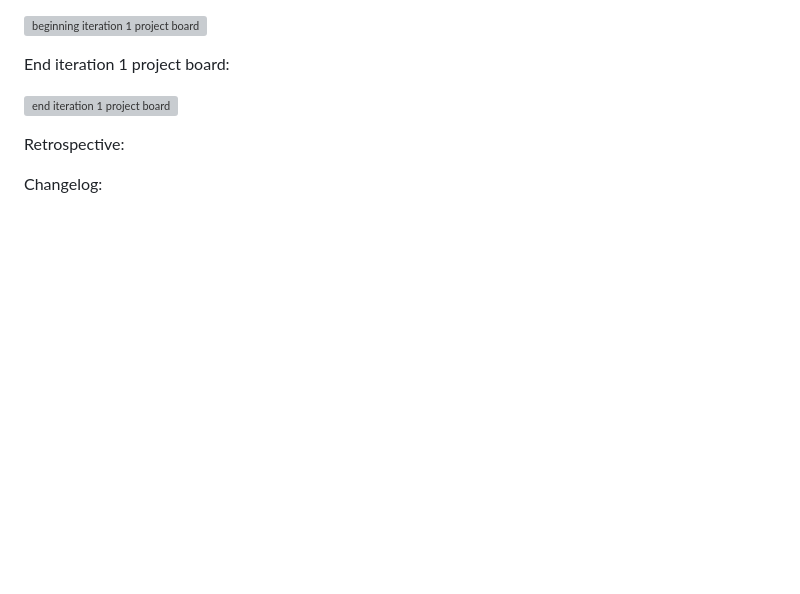
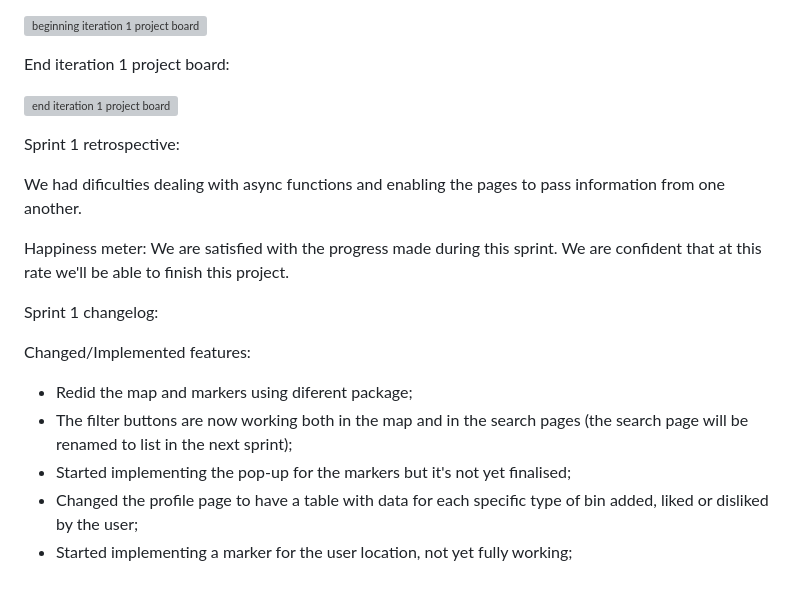
Before and after one commit to Maximus-666f/projeto-esof, a Markdown page: README.md, the part around the change printed below. GitHub-like rendering; blank space fills up the shorter version; grey boxes are pictures that could not be loaded.

```diff
--- a/README.md
+++ b/README.md
@@ -89,8 +94,17 @@ End iteration 1 project board:
 
 ![end iteration 1 project board](https://github.com/FEUP-LEIC-ES-2023-24/2LEIC13T3/raw/main/end_iteration_1_project_board_screenshot.png)
 
-Retrospective:
+Sprint 1 retrospective:
 
+We had dificulties dealing with async functions and enabling the pages to pass information from one another.
 
+Happiness meter: We are satisfied with the progress made during this sprint. We are confident that at this rate we'll be able to finish this project.
 
-Changelog:
+Sprint 1 changelog:
+
+Changed/Implemented features:
+- Redid the map and markers using diferent package;
+- The filter buttons are now working both in the map and in the search pages (the search page will be renamed to list in the next sprint);
+- Started implementing the pop-up for the markers but it's not yet finalised;
+- Changed the profile page to have a table with data for each specific type of bin added, liked or disliked by the user;
+- Started implementing a marker for the user location, not yet fully working;
```
Also changed, not shown: other parts of README.md (+5 -0 lines).
